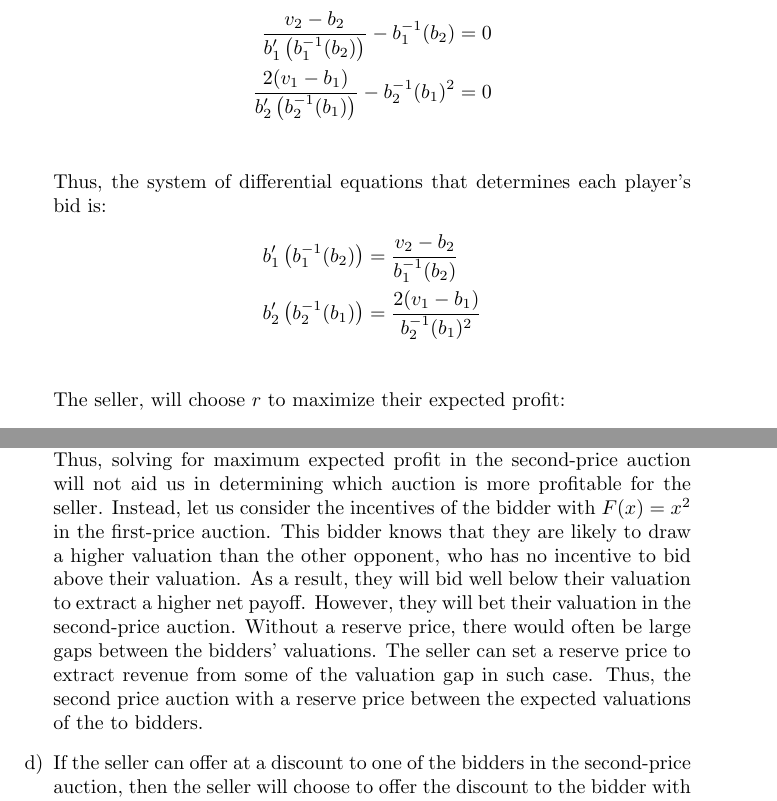
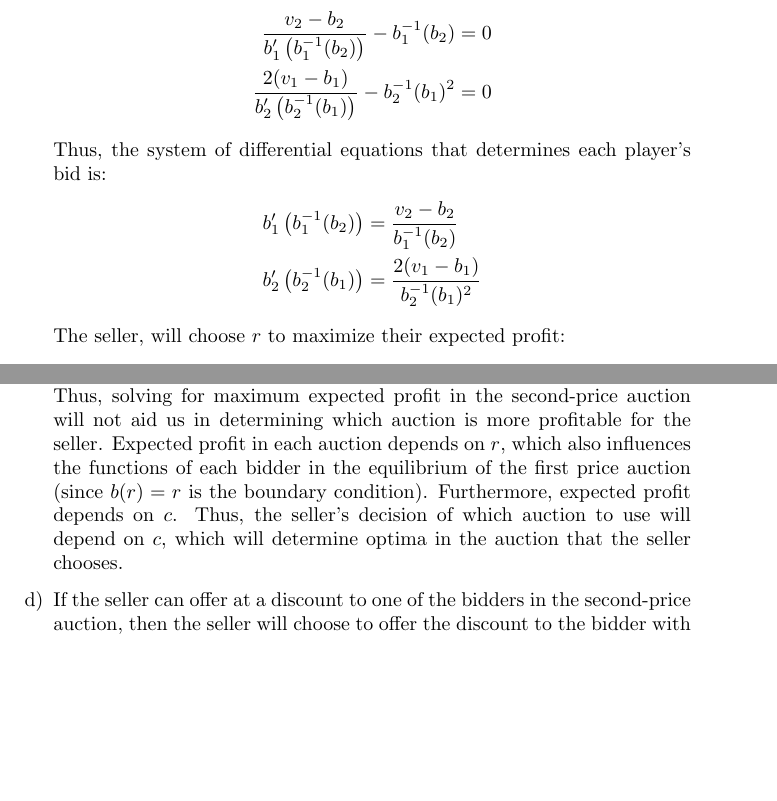
Before and after one commit to dannyedgel/coursework, a LaTeX problem sheet (s21/econ713/Q2/problem_sets/PS1/edgel_ps1.tex): two parts of pages 4 and 6 of 9 before the commit and two parts of pages 4 and 6 of 8 after it, joined at a grey line, cut so that both start at the same text, the shorter picture padded with empty space. Compiled offline with pdfLaTeX.

Commit message:
micro PS1 probably done now

```diff
--- a/s21/econ713/Q2/problem_sets/PS1/edgel_ps1.tex
+++ b/s21/econ713/Q2/problem_sets/PS1/edgel_ps1.tex
@@ -195,12 +195,12 @@ Assume that bidders know their own valuation but only the distribution of the ot
 	Then, each player chooses their bid to maximize their expected payoff:
 	\begin{align*}
 		\frac{v_2-b_2}{b_1'\left(b_1^{-1}(b_2)\right)} - b_1^{-1}(b_2) 		&= 0	\\
-		\frac{2(v_1-b_1)}{b_2'\left(b_2^{-1}(b_1)\right)} - b_2^{-1}(b_1)^2 &= 0	\\
+		\frac{2(v_1-b_1)}{b_2'\left(b_2^{-1}(b_1)\right)} - b_2^{-1}(b_1)^2 &= 0
 	\end{align*}
 	Thus, the system of differential equations that determines each player's bid is:
 	\begin{align*}
 		b_1'\left(b_1^{-1}(b_2)\right)	&= \frac{v_2-b_2}{b_1^{-1}(b_2) }		\\
-		b_2'\left(b_2^{-1}(b_1)\right)	&= \frac{2(v_1-b_1)}{b_2^{-1}(b_1)^2}	\\
+		b_2'\left(b_2^{-1}(b_1)\right)	&= \frac{2(v_1-b_1)}{b_2^{-1}(b_1)^2}
 	\end{align*}
 	The seller, will choose $r$ to maximize their expected profit:
 	{\small \begin{align*}
@@ -239,7 +239,7 @@ Assume that bidders know their own valuation but only the distribution of the ot
 					&+ (r-c)\left(r+r^2-2r^3\right)
 	\end{align*} }
 	Expected profit, then, is a function only of $r$ (conditional on $c$, which is known and constant). Furthermore, expected profit conditional on $r$ being below the maximum valuation rises monotonically with $r$, but the probability of $r$ being below the maximum decreases monotonically with $r$. Thus, the first order condition of expected profit with respect to $r$ yields a finite maximum for each value of $c$, though for sufficiently high $c$, there is likely a boundary solution at 1. \\
-	The optimal $r$ for the second-price auction may have an analytical solution, but there is not such a solution for the first-price auction, as we cannot determine a closed-form bid function for the first-price auction. Thus, solving for maximum expected profit in the second-price auction will not aid us in determining which auction is more profitable for the seller. Instead, let us consider the incentives of the bidder with ${F(x)=x^2}$ in the first-price auction. This bidder knows that they are likely to draw a higher valuation than the other opponent, who has no incentive to bid above their valuation. As a result, they will bid well below their valuation to extract a higher net payoff. However, they will bet their valuation in the second-price auction. Without a reserve price, there would often be large gaps between the bidders' valuations. The seller can set a reserve price to extract revenue from some of the valuation gap in such case. Thus, the second price auction with a reserve price between the expected valuations of the to bidders.
+	The optimal $r$ for the second-price auction may have an analytical solution, but there is not such a solution for the first-price auction, as we cannot determine a closed-form bid function for the first-price auction. Thus, solving for maximum expected profit in the second-price auction will not aid us in determining which auction is more profitable for the seller. Expected profit in each auction depends on $r$, which also influences the functions of each bidder in the equilibrium of the first price auction (since $b(r)=r$ is the boundary condition). Furthermore, expected profit depends on $c$. Thus, the seller's decision of which auction to use will depend on $c$, which will determine optima in the auction that the seller chooses.
 
 	\item[d)] If the seller can offer at a discount to one of the bidders in the second-price auction, then the seller will choose to offer the discount to the bidder with the lower likelihood to win so that, conditional on the non-discounted bidder winning, the seller does not have to offer the discount but the winner pays a higher price for the good. As such, the seller will offer the discount to the bidder with ${F(x)=x}$, who will bid ${b(v) = \frac{x}{\alpha}}$. Now, the expected profit of the seller (which is equal to expected revenue, since the seller no longer has any costs) is:
 	\[
```
